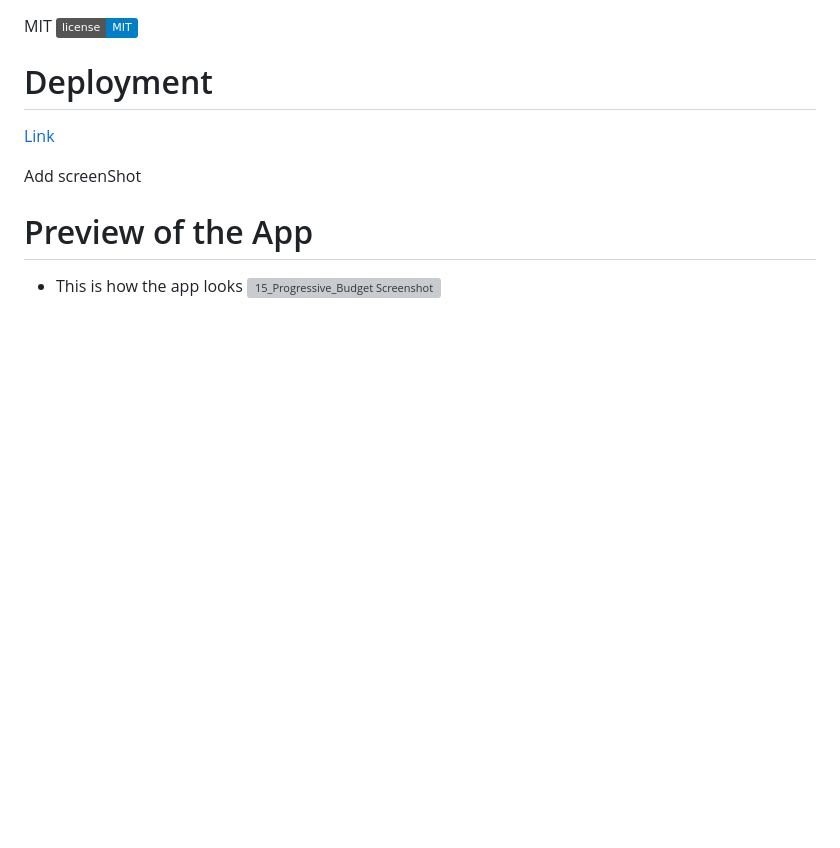
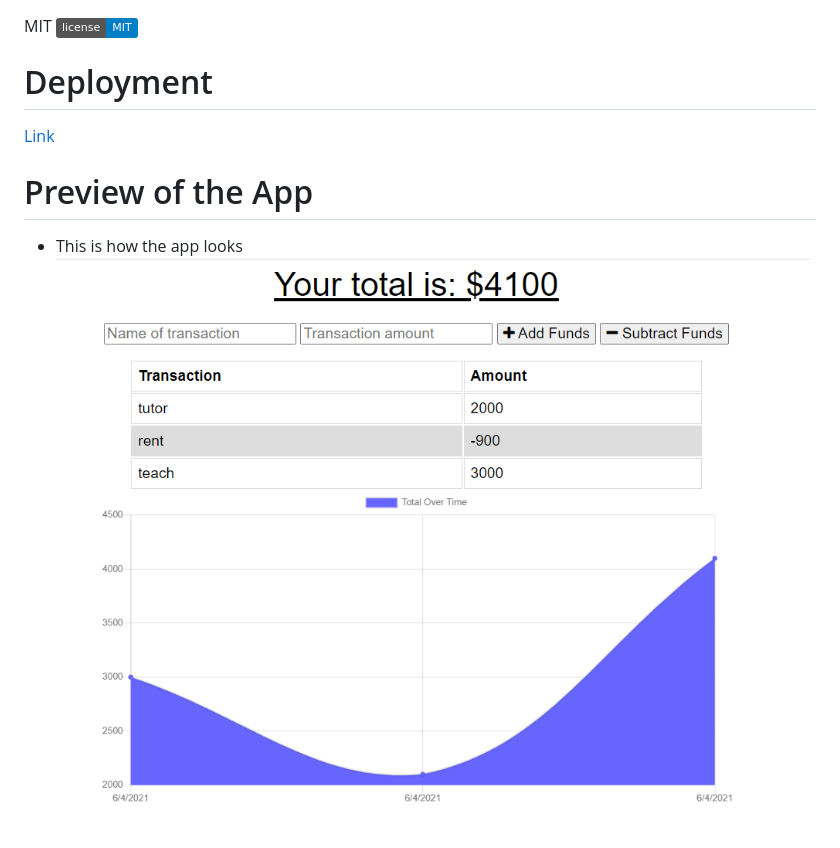
Before and after one commit to Obi1002/15_Progressive_Budget, a Markdown page: README.md, the part around the change. GitHub-like rendering; pictures changed too: Budget.PNG (added); badges without logos; blank space fills up the shorter version; grey boxes are pictures that could not be loaded.

Commit message:
debugged the files

```diff
--- a/README.md
+++ b/README.md
@@ -35,7 +35,6 @@ MIT
 # Deployment
 [Link]()
 
-Add screenShot
 # Preview of the App
 * This is how the app looks
-![15_Progressive_Budget Screenshot]()
+![15_Progressive_Budget Screenshot](./Budget.PNG)
```
Also changed, not shown: 4 other files.
